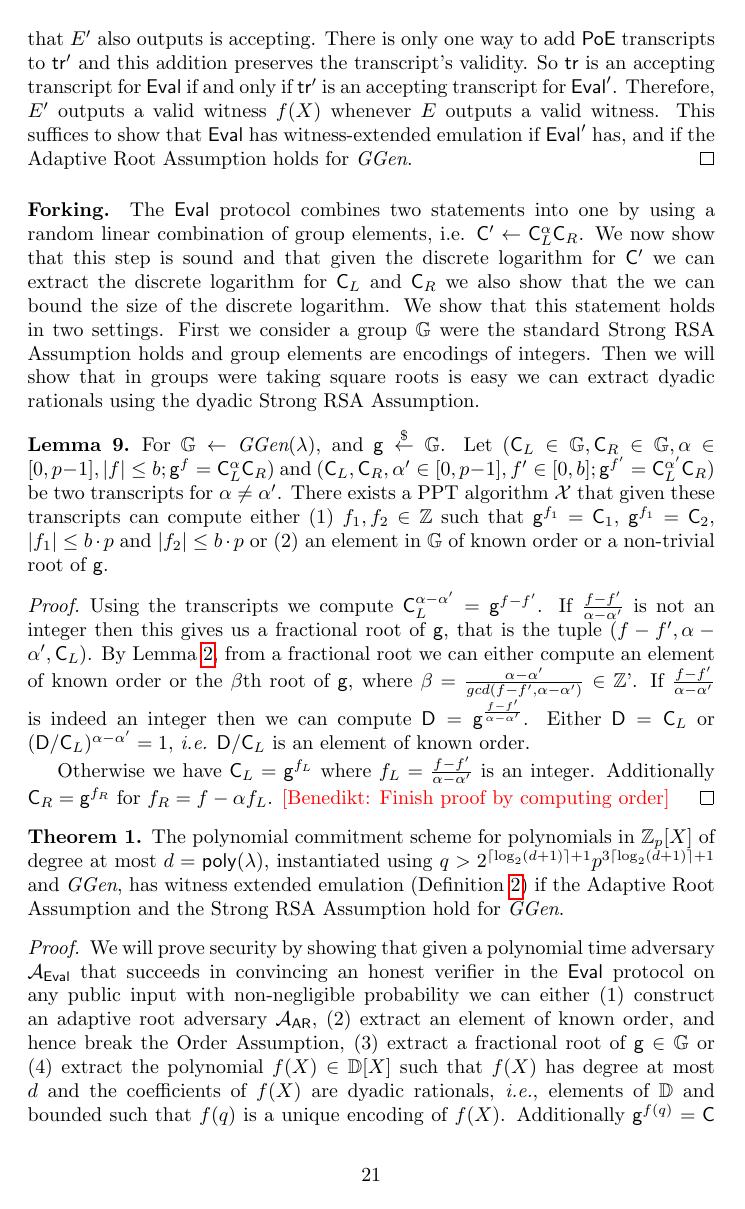
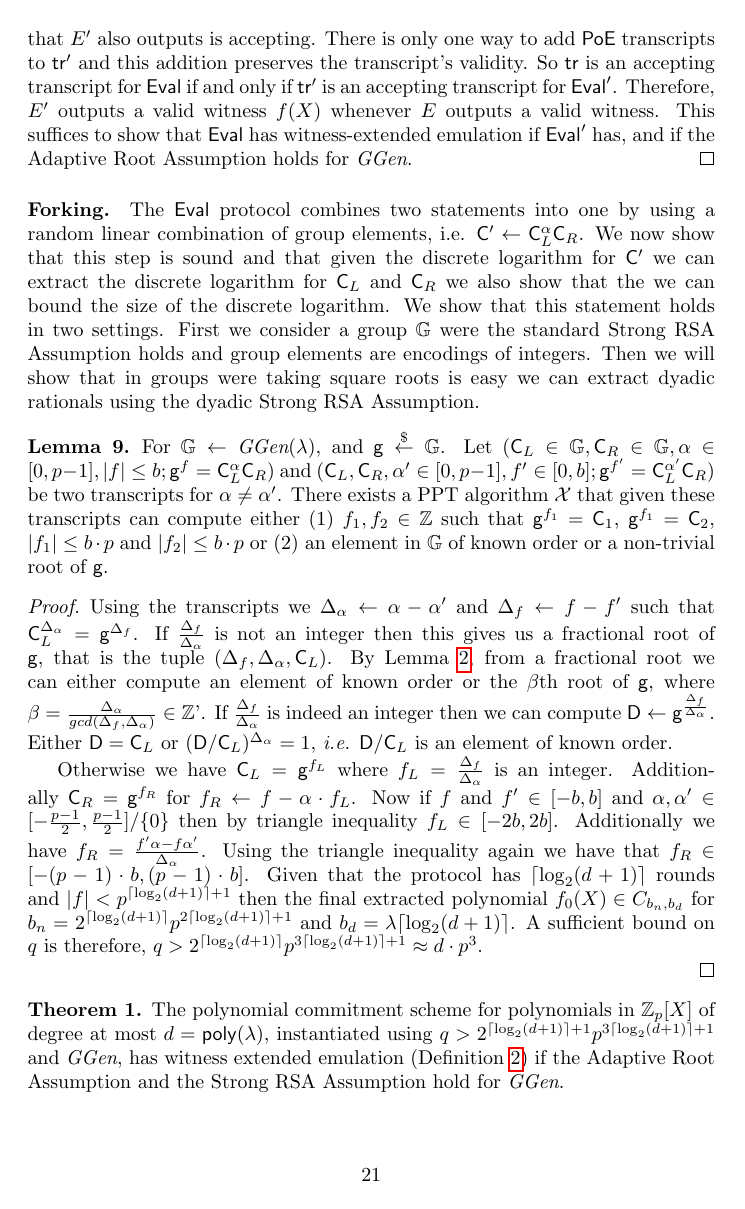
Before and after one commit to bbuenz/darker, a LaTeX paper (polycommit.tex): page 21 of 42. Compiled offline with pdfLaTeX.

Commit message:
bounding lemma

```diff
--- a/polycommit.tex
+++ b/polycommit.tex
@@ -787,13 +787,16 @@ This means that with overwhelming probability all transcripts are equivalent to
 	For $\GG \gets \ggen(\lambda)$, and $\gr{g}\sample \GG$. Let $(\gr{C}_L\in \GG,\gr{C}_R\in \GG,\alpha\in [0,p-1],|f|\leq b;\gr{g}^{f}=\gr{C}_L^{\alpha}\gr{C}_R)$ and  $(\gr{C}_L,\gr{C}_R,\alpha'\in [0,p-1],f'\in [0,b];\gr{g}^{f'}=\gr{C}_L^{\alpha'}\gr{C}_R)$ be two transcripts for $\alpha\neq \alpha'$. There exists a PPT algorithm $\mathcal{X}$ that given these transcripts can compute either (1) $f_1,f_2\in \ZZ$ such that $\gr{g}^{f_1}=\gr{C}_1$, $\gr{g}^{f_1}=\gr{C}_2$, $|f_1|\leq b \cdot p$ and $|f_2|\leq b \cdot p$ or (2) an element in $\GG$ of known order or a non-trivial root of $\gr{g}$.
 \end{lemma}
 \begin{proof}
-	Using the transcripts we compute $\gr{C}_{L}^{\alpha-\alpha'}=\gr{g}^{f-f'}$.
- If $\frac{f-f'}{\alpha-\alpha'}$ is not an integer then this gives us a fractional root of $\gr{g}$, that is the tuple $(f-f',\alpha-\alpha',\gr{C}_{L})$. By Lemma~\ref{lem:strongtofractional}, from a fractional root we can either compute an element of known order or the $\beta$th root of $\gr{g}$, where $\beta = \frac{\alpha-\alpha'}{gcd(f-f',\alpha-\alpha')}\in \ZZ$'.
- If $\frac{f-f'}{\alpha-\alpha'}$ is indeed an integer then we can compute $\gr{D}=\gr{g}^{\frac{f-f'}{\alpha-\alpha'}}$. Either $\gr{D}=\gr{C}_{L}$ or $(\gr{D}/\gr{C}_{L})^{\alpha-\alpha'}=1$, \emph{i.e.} $\gr{D}/\gr{C}_{L}$ is an element of known order.
+	Using the transcripts we $\Delta_\alpha\gets\alpha-\alpha'$ and $\Delta_f\gets f-f'$ such that $\gr{C}_{L}^{\Delta_\alpha}=\gr{g}^{\Delta_f}$.
+ If $\frac{\Delta_f}{\Delta_\alpha}$ is not an integer then this gives us a fractional root of $\gr{g}$, that is the tuple $(\Delta_f,\Delta_\alpha,\gr{C}_{L})$. By Lemma~\ref{lem:strongtofractional}, from a fractional root we can either compute an element of known order or the $\beta$th root of $\gr{g}$, where $\beta = \frac{\Delta_\alpha}{gcd(\Delta_f,\Delta_\alpha)}\in \ZZ$'.
+ If $\frac{\Delta_f}{\Delta_\alpha}$ is indeed an integer then we can compute $\gr{D}\gets\gr{g}^{\frac{\Delta_f}{\Delta_\alpha}}$. Either $\gr{D}=\gr{C}_{L}$ or $(\gr{D}/\gr{C}_{L})^{\Delta_\alpha}=1$, \emph{i.e.} $\gr{D}/\gr{C}_{L}$ is an element of known order.
 
-Otherwise we have $\gr{C}_{L}=\gr{g}^{f_L}$ where $f_L=\frac{f-f'}{\alpha-\alpha'}$ is an integer.
-Additionally $\gr{C}_R=\gr{g}^{f_R}$ for $f_R=f-\alpha f_L$.
-\benedikt{Finish proof by computing order}
+Otherwise we have $\gr{C}_{L}=\gr{g}^{f_L}$ where $f_L=\frac{\Delta_f}{\Delta_\alpha}$ is an integer.
+Additionally $\gr{C}_R=\gr{g}^{f_R}$ for $f_R\gets f-\alpha \cdot f_L$.
+Now if $f$ and $f'\in[-b,b]$ and $\alpha,\alpha' \in [-\frac{p-1}{2},\frac{p-1}{2}]/\{0\}$ then by triangle inequality $f_L\in [-2b,2b]$. Additionally we have $f_R=\frac{f'\alpha-f \alpha'}{\Delta_\alpha}$. Using the triangle inequality again we have that $f_R \in [-(p-1) \cdot b, (p-1) \cdot b]$.
+%The actual bound on f_R is b*(p-2)
+Given that the protocol has $\lceil \log_2(d+1)\rceil$ rounds and $|f|< p^{\lceil\log_2(d+1)\rceil+1}$ then the final extracted polynomial $f_0(X)\in C_{b_n,b_d}$ for $b_n=2^{\lceil\log_2(d+1)\rceil}p^{2 \lceil\log_2(d+1)\rceil+1}$ and $b_d=\lambda \lceil\log_2(d+1)\rceil$. A sufficient bound on $q$ is therefore, $q>2^{\lceil\log_2(d+1)\rceil}p^{3 \lceil\log_2(d+1)\rceil+1}\approx d \cdot p^3$.
+
 \end{proof}
 \begin{theorem}
 	The polynomial commitment scheme for polynomials in $\ZZ_p[X]$ of degree at most $d=\poly$, instantiated using $q>2^{\lceil \log_2(d+1) \rceil+1} p^{3 \lceil \log_2(d+1) \rceil+1}$ and $\ggen$, has witness extended emulation (Definition \ref{def:wee}) if the Adaptive Root Assumption and the Strong RSA Assumption hold for $\ggen$.
```
Also changed, not shown: polycommit.tex (14 more changed lines).
